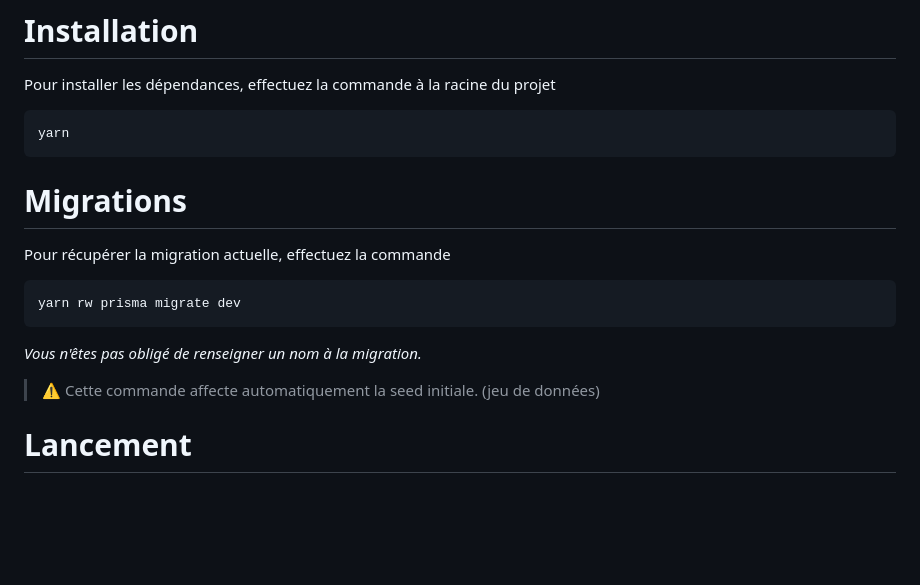
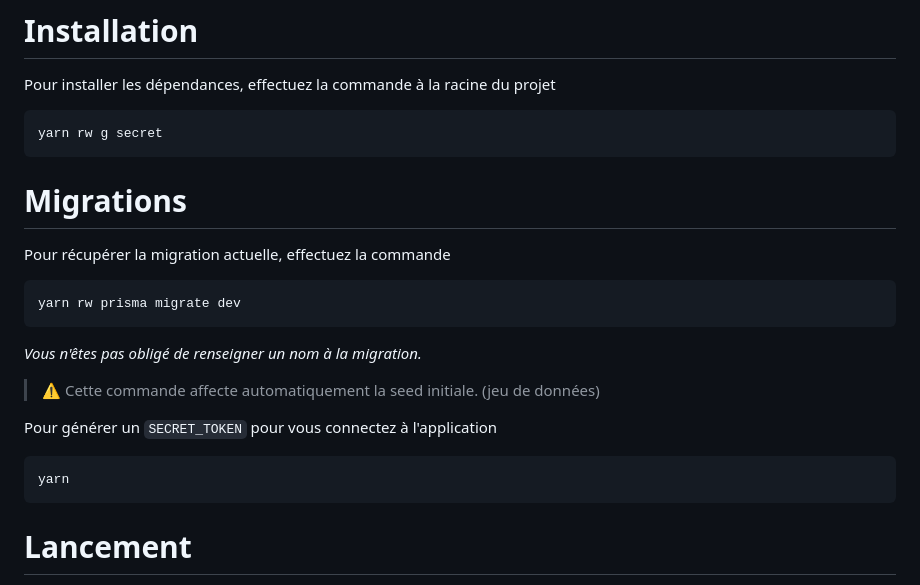
Before and after one commit to jordanlavenant/exploregame-core, a Markdown page: README.md, the part around the change. GitHub-like rendering; blank space fills up the shorter version.

Commit message:
Refactor README.md to include instructions for generating SECRET_TOKEN

````diff
--- a/README.md
+++ b/README.md
@@ -97,7 +97,7 @@ datasource db {
 Pour installer les dépendances, effectuez la commande à la racine du projet
 
 ```bash
-yarn
+yarn rw g secret
 ```
 
 # Migrations
@@ -111,6 +111,12 @@ yarn rw prisma migrate dev
 _Vous n'êtes pas obligé de renseigner un nom à la migration._
 
 >**⚠** Cette commande affecte automatiquement la seed initiale. (jeu de données)
+
+Pour générer un `SECRET_TOKEN` pour vous connectez à l'application
+
+```bash
+yarn
+```
 
 # Lancement
 
````
